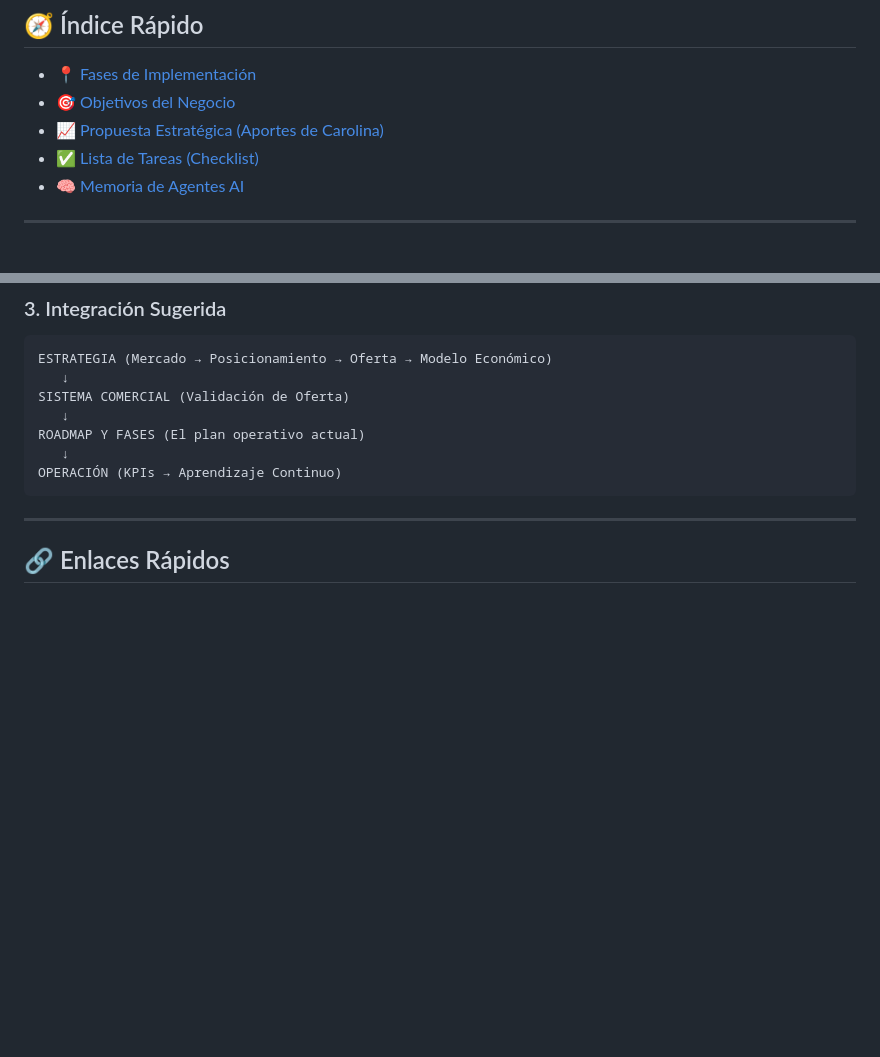
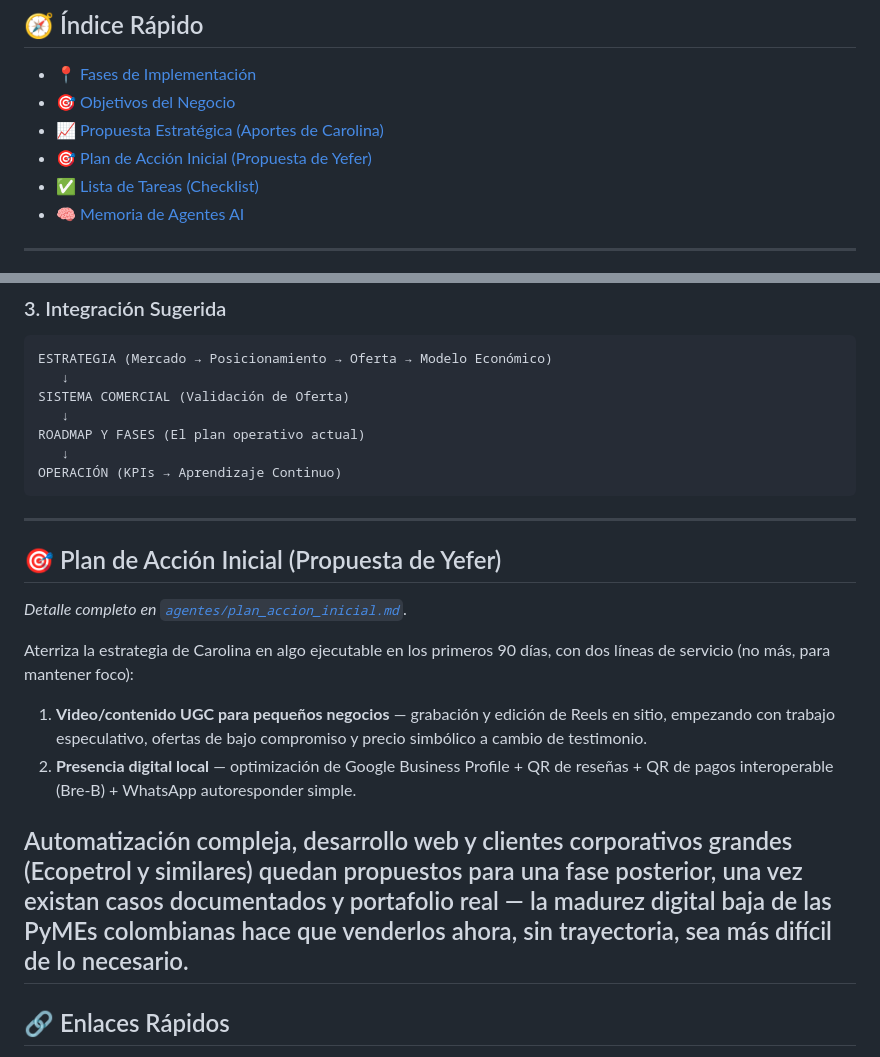
Before and after one commit to Cubillosxy/lake_docs_company, a Markdown page: index.md, 2 parts joined by grey strips. Rendered like a GitHub page; blank space fills up the shorter version.

Commit message:
feat: agrega plan de accion inicial (propuesta) y seccion en dashboard

````diff
--- a/index.md
+++ b/index.md
@@ -22,6 +22,7 @@ Somos una agencia innovadora en Colombia enfocada en la intersección del **Mark
 - [📍 Fases de Implementación](#-fases-de-implementación)
 - [🎯 Objetivos del Negocio](#-objetivos-del-negocio)
 - [📈 Propuesta Estratégica (Aportes de Carolina)](#-propuesta-estratégica-aportes-de-carolina)
+- [🎯 Plan de Acción Inicial (Propuesta de Yefer)](#-plan-de-acción-inicial-propuesta-de-yefer)
 - [✅ Lista de Tareas (Checklist)](#-lista-de-tareas-checklist)
 - [🧠 Memoria de Agentes AI](agentes/README.md)
 
@@ -146,7 +147,18 @@ ROADMAP Y FASES (El plan operativo actual)
    ↓
 OPERACIÓN (KPIs → Aprendizaje Continuo)
 ```
+---
 
+## 🎯 Plan de Acción Inicial (Propuesta de Yefer)
+
+*Detalle completo en [`agentes/plan_accion_inicial.md`](agentes/plan_accion_inicial.md).*
+
+Aterriza la estrategia de Carolina en algo ejecutable en los primeros 90 días, con dos líneas de servicio (no más, para mantener foco):
+
+1. **Video/contenido UGC para pequeños negocios** — grabación y edición de Reels en sitio, empezando con trabajo especulativo, ofertas de bajo compromiso y precio simbólico a cambio de testimonio.
+2. **Presencia digital local** — optimización de Google Business Profile + QR de reseñas + QR de pagos interoperable (Bre-B) + WhatsApp autoresponder simple.
+
+Automatización compleja, desarrollo web y clientes corporativos grandes (Ecopetrol y similares) quedan propuestos para una fase posterior, una vez existan casos documentados y portafolio real — la madurez digital baja de las PyMEs colombianas hace que venderlos ahora, sin trayectoria, sea más difícil de lo necesario.
 ---
 
 ## 🔗 Enlaces Rápidos
````
Also changed, not shown: agentes/plan_accion_inicial.md (added, +89 -0 lines).
